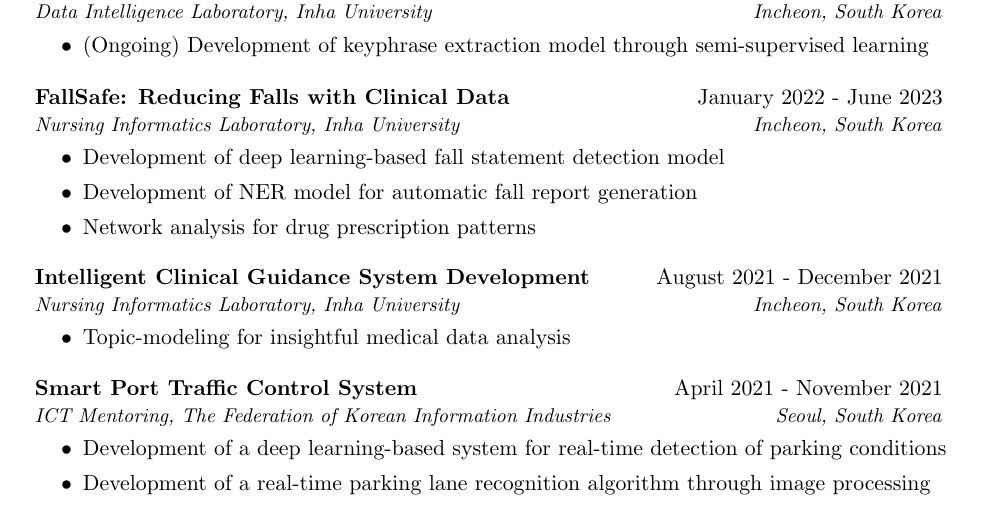
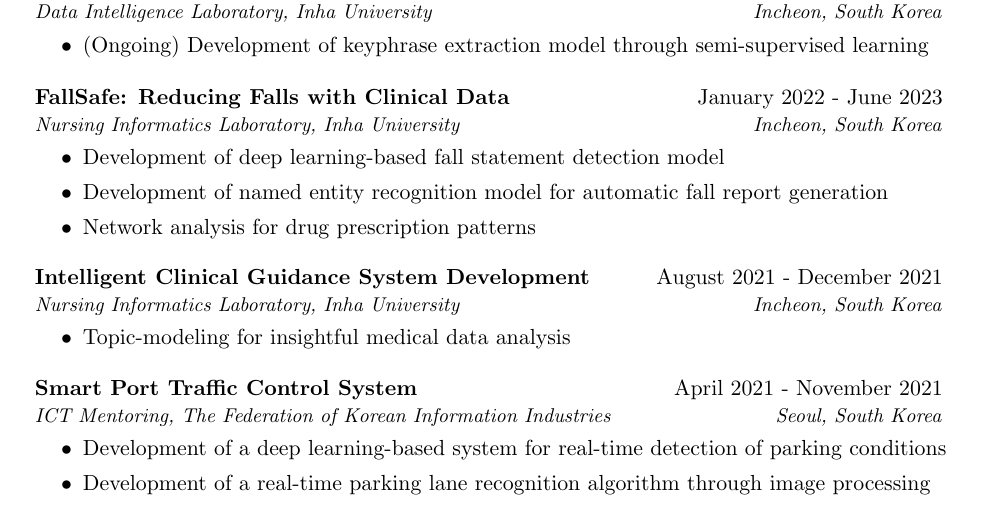
Before and after one commit to oneonlee/my, a LaTeX CV (CV.tex): part of page 1 of 3, cut so that both start at the same text. The pictures show the PDF file CV.pdf that the author committed with the source.

Commit message:
NER -> named entity recognition

```diff
--- a/CV.tex
+++ b/CV.tex
@@ -119,7 +119,7 @@
             {Nursing Informatics Laboratory, Inha University}{Incheon, South Korea}
             \begin{itemize}[label=\bullet]
                 \item{Development of deep learning-based fall statement detection model}
-                \item{Development of NER model for automatic fall report generation}
+                \item{Development of named entity recognition model for automatic fall report generation}
                 \item{Network analysis for drug prescription patterns}
             \end{itemize}
         \resumeSubheading
```
Also changed, not shown: CV.pdf.
